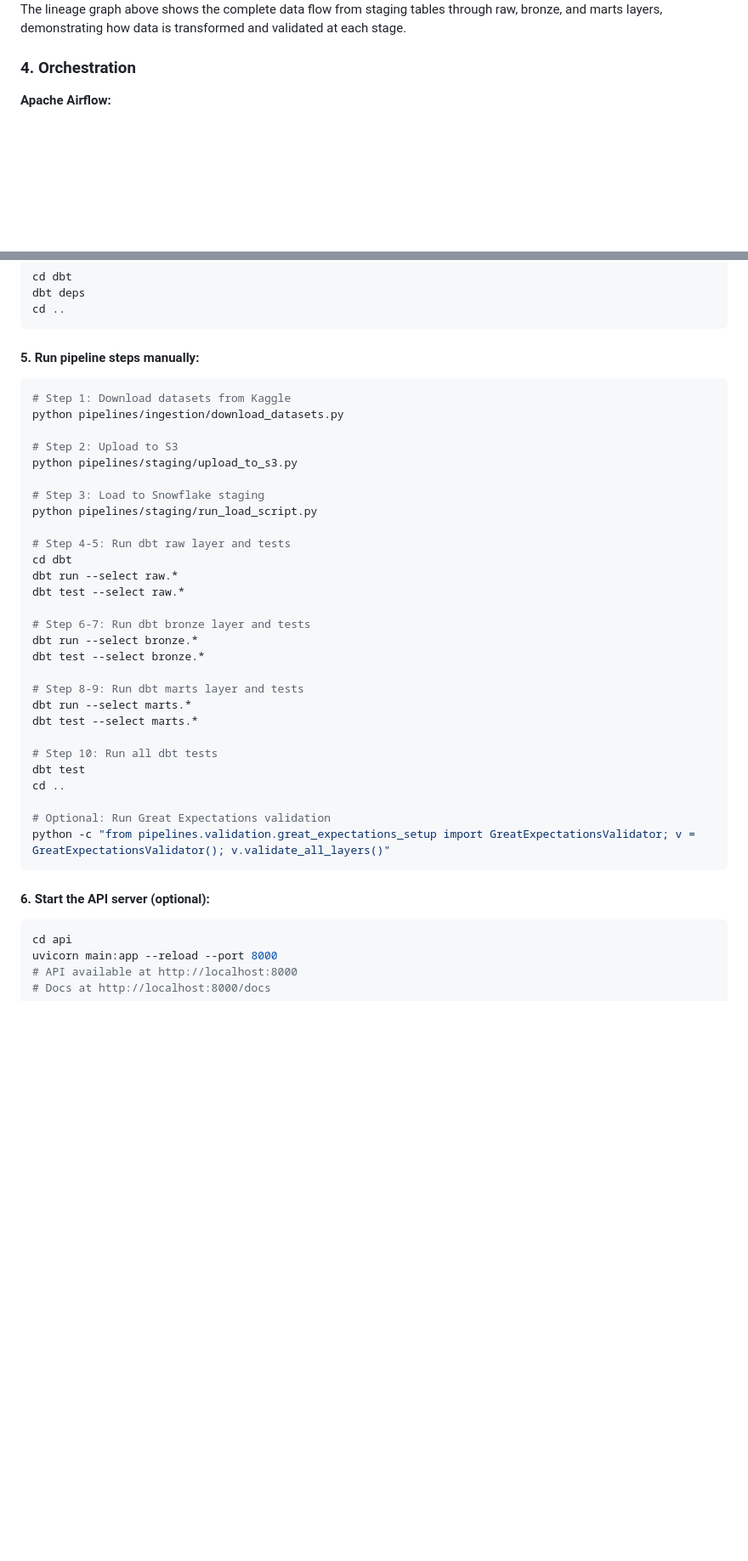
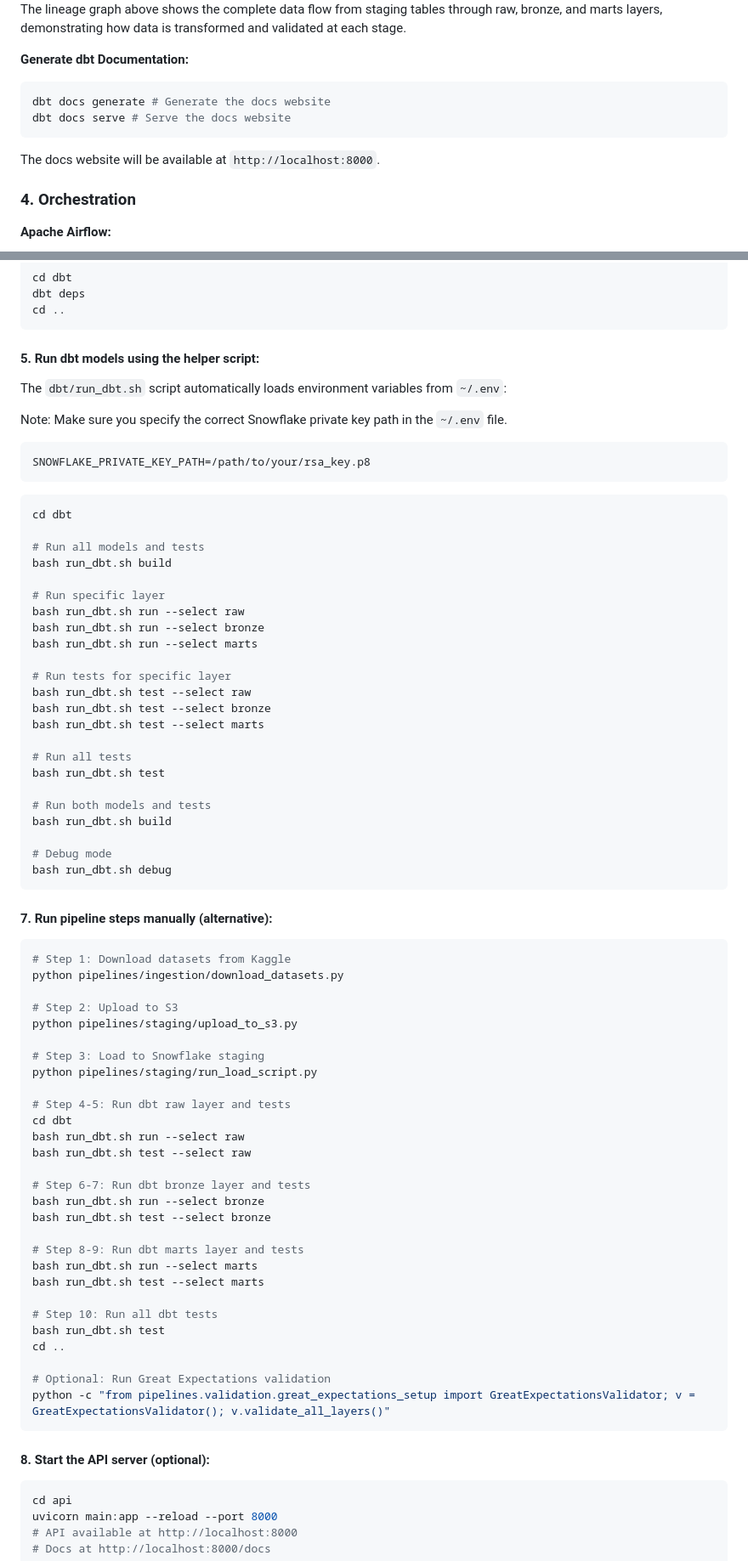
Before and after one commit to CoreSheep/company-atlas, a Markdown page: README.md, 2 parts joined by grey strips. Shown: that part at 85% size. Rendered like a GitHub page; blank space fills up the shorter version.

Commit message:
docs: add dbt helper script usage and metadata management section to README

````diff
--- a/README.md
+++ b/README.md
@@ -236,6 +257,15 @@ FastAPI-based RESTful API with comprehensive endpoints:
 </div>
 
 The lineage graph above shows the complete data flow from staging tables through raw, bronze, and marts layers, demonstrating how data is transformed and validated at each stage.
+
+**Generate dbt Documentation:**
+
+```bash
+dbt docs generate # Generate the docs website
+dbt docs serve # Serve the docs website
+```
+
+The docs website will be available at `http://localhost:8000`.
 
 ### 4. Orchestration
 
@@ -577,7 +607,42 @@ dbt deps
 cd ..
 ```
 
-#### 5. Run pipeline steps manually:
+#### 5. Run dbt models using the helper script:
+
+The `dbt/run_dbt.sh` script automatically loads environment variables from `~/.env`:
+
+Note: Make sure you specify the correct Snowflake private key path in the `~/.env` file.
+```bash
+SNOWFLAKE_PRIVATE_KEY_PATH=/path/to/your/rsa_key.p8
+```
+
+```bash
+cd dbt
+
+# Run all models and tests
+bash run_dbt.sh build
+
+# Run specific layer
+bash run_dbt.sh run --select raw
+bash run_dbt.sh run --select bronze
+bash run_dbt.sh run --select marts
+
+# Run tests for specific layer
+bash run_dbt.sh test --select raw
+bash run_dbt.sh test --select bronze
+bash run_dbt.sh test --select marts
+
+# Run all tests
+bash run_dbt.sh test
+
+# Run both models and tests
+bash run_dbt.sh build
+
+# Debug mode
+bash run_dbt.sh debug
+```
+
+#### 7. Run pipeline steps manually (alternative):
 
 ```bash
 # Step 1: Download datasets from Kaggle
@@ -591,26 +656,26 @@ python pipelines/staging/run_load_script.py
 
 # Step 4-5: Run dbt raw layer and tests
 cd dbt
-dbt run --select raw.*
-dbt test --select raw.*
+bash run_dbt.sh run --select raw
+bash run_dbt.sh test --select raw
 
 # Step 6-7: Run dbt bronze layer and tests
-dbt run --select bronze.*
-dbt test --select bronze.*
+bash run_dbt.sh run --select bronze
+bash run_dbt.sh test --select bronze
 
 # Step 8-9: Run dbt marts layer and tests
-dbt run --select marts.*
-dbt test --select marts.*
+bash run_dbt.sh run --select marts
+bash run_dbt.sh test --select marts
 
 # Step 10: Run all dbt tests
-dbt test
+bash run_dbt.sh test
 cd ..
 
 # Optional: Run Great Expectations validation
 python -c "from pipelines.validation.great_expectations_setup import GreatExpectationsValidator; v = GreatExpectationsValidator(); v.validate_all_layers()"
 ```
 
-#### 6. Start the API server (optional):
+#### 8. Start the API server (optional):
 ```bash
 cd api
 uvicorn main:app --reload --port 8000
````
Also changed, not shown: other parts of README.md (+22 -1 lines).
